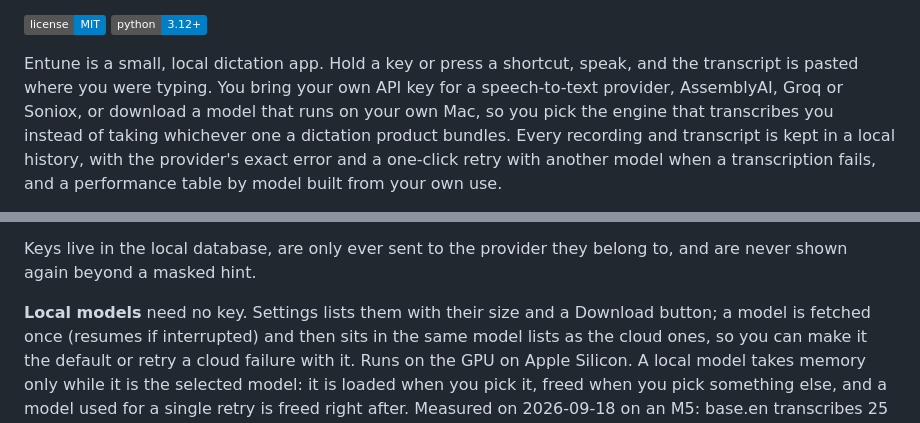
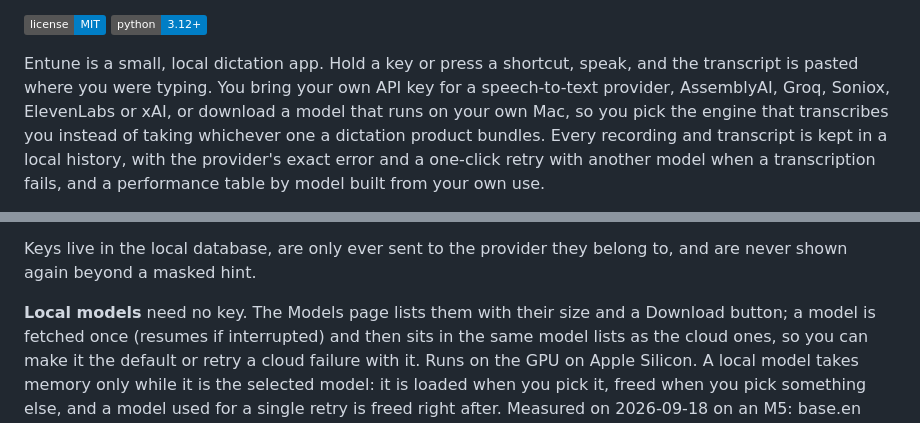
Before and after one commit to eandualem/entune, a Markdown page: README.md, 2 parts joined by grey strips. GitHub-like rendering; badges without logos.

```diff
--- a/README.md
+++ b/README.md
@@ -12,9 +12,10 @@
 
 Entune is a small, local dictation app. Hold a key or press a shortcut,
 speak, and the transcript is pasted where you were typing. You bring your
-own API key for a speech-to-text provider, AssemblyAI, Groq or Soniox, or
-download a model that runs on your own Mac, so you pick the engine that
-transcribes you instead of taking whichever one a dictation product bundles.
+own API key for a speech-to-text provider, AssemblyAI, Groq, Soniox,
+ElevenLabs or xAI, or download a model that runs on your own Mac, so you
+pick the engine that transcribes you instead of taking whichever one a
+dictation product bundles.
 Every recording and transcript is kept in a local history, with the
 provider's exact error and a one-click retry with another model when a
 transcription fails, and a performance table by model built from your own
@@ -160,7 +163,7 @@ of audio, at its own published rate:
 Keys live in the local database, are only ever sent to the provider they
 belong to, and are never shown again beyond a masked hint.
 
-**Local models** need no key. Settings lists them with their size and a
+**Local models** need no key. The Models page lists them with their size and a
 Download button; a model is fetched once (resumes if interrupted) and then
 sits in the same model lists as the cloud ones, so you can make it the
 default or retry a cloud failure with it. Runs on the GPU on Apple Silicon.
```
Also changed, not shown: other parts of README.md (+5 -3 lines).
